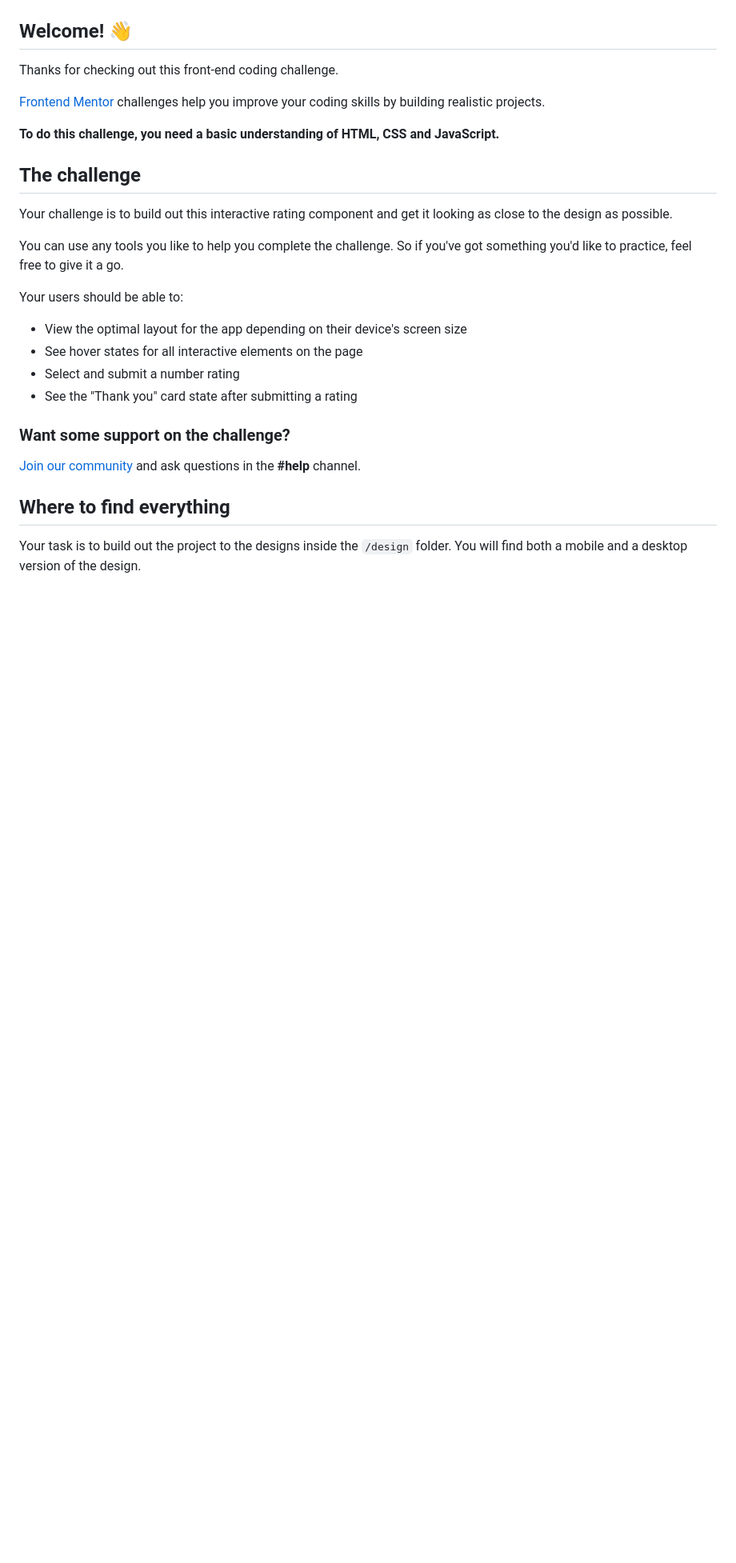
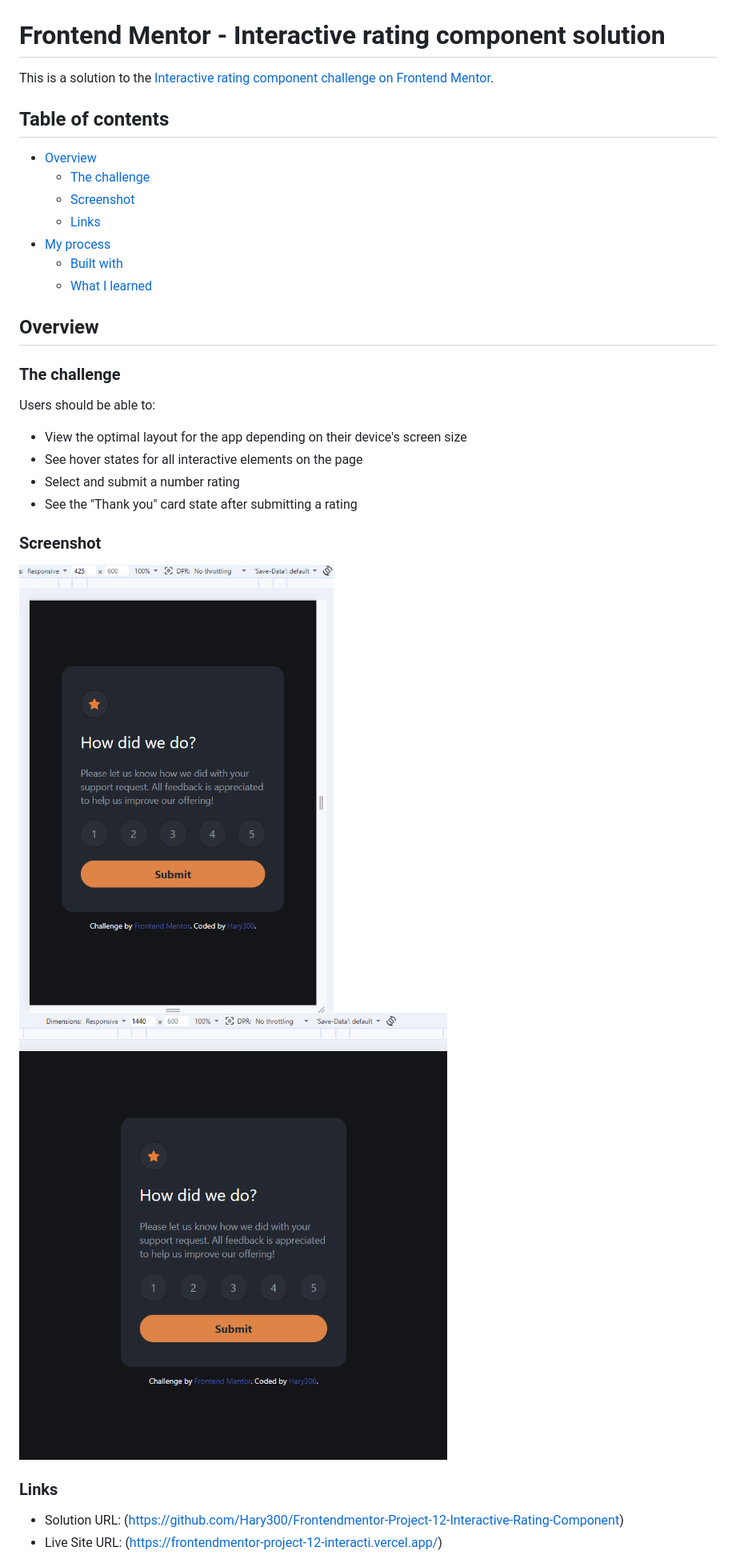
Before and after one commit to Hary300/Frontendmentor-Project-12-Interactive-Rating-Component, a Markdown page: README.md, the part around the change printed below. Shown: that part at 80% size. Drawn GitHub-style; pictures changed too: images/desktop.png (added), images/mobile.png (added); blank space fills up the shorter version.

Commit message:
docs: add README with project overview and key learnings

```diff
--- a/README.md
+++ b/README.md
@@ -2,32 +2,38 @@
 
 ![Design preview for the Interactive rating component coding challenge](./preview.jpg)
 
-## Welcome! 👋
+# Frontend Mentor - Interactive rating component solution
 
-Thanks for checking out this front-end coding challenge.
+This is a solution to the [Interactive rating component challenge on Frontend Mentor](https://www.frontendmentor.io/challenges/interactive-rating-component-koxpeBUmI).
 
-[Frontend Mentor](https://www.frontendmentor.io) challenges help you improve your coding skills by building realistic projects.
+## Table of contents
 
-**To do this challenge, you need a basic understanding of HTML, CSS and JavaScript.**
+- [Overview](#overview)
+  - [The challenge](#the-challenge)
+  - [Screenshot](#screenshot)
+  - [Links](#links)
+- [My process](#my-process)
+  - [Built with](#built-with)
+  - [What I learned](#what-i-learned)
 
-## The challenge
+## Overview
 
-Your challenge is to build out this interactive rating component and get it looking as close to the design as possible.
+### The challenge
 
-You can use any tools you like to help you complete the challenge. So if you've got something you'd like to practice, feel free to give it a go.
-
-Your users should be able to:
+Users should be able to:
 
 - View the optimal layout for the app depending on their device's screen size
 - See hover states for all interactive elements on the page
 - Select and submit a number rating
 - See the "Thank you" card state after submitting a rating
 
-### Want some support on the challenge?
+### Screenshot
 
-[Join our community](https://www.frontendmentor.io/community) and ask questions in the **#help** channel.
+![Mobile](./images/mobile.png)
+![Desktop](./images/desktop.png)
 
-## Where to find everything
+### Links
 
-Your task is to build out the project to the designs inside the `/design` folder. You will find both a mobile and a desktop version of the design.
+- Solution URL: (https://github.com/Hary300/Frontendmentor-Project-12-Interactive-Rating-Component)
+- Live Site URL: (https://frontendmentor-project-12-interacti.vercel.app/)
 
```
Also changed, not shown: other parts of README.md (+97 -43 lines), README-template.md (deleted, +0 -124 lines), style-guide.md (deleted, +0 -36 lines).
